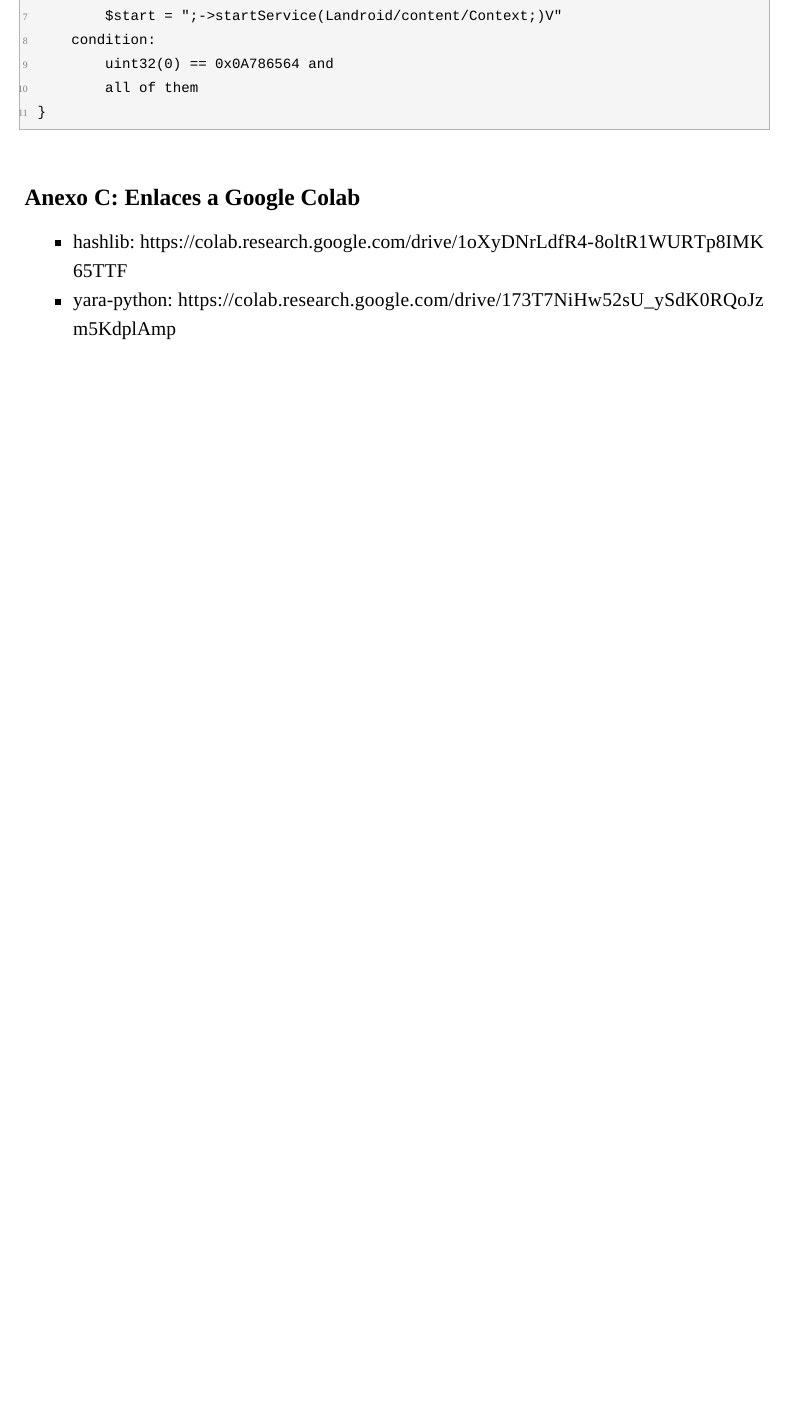
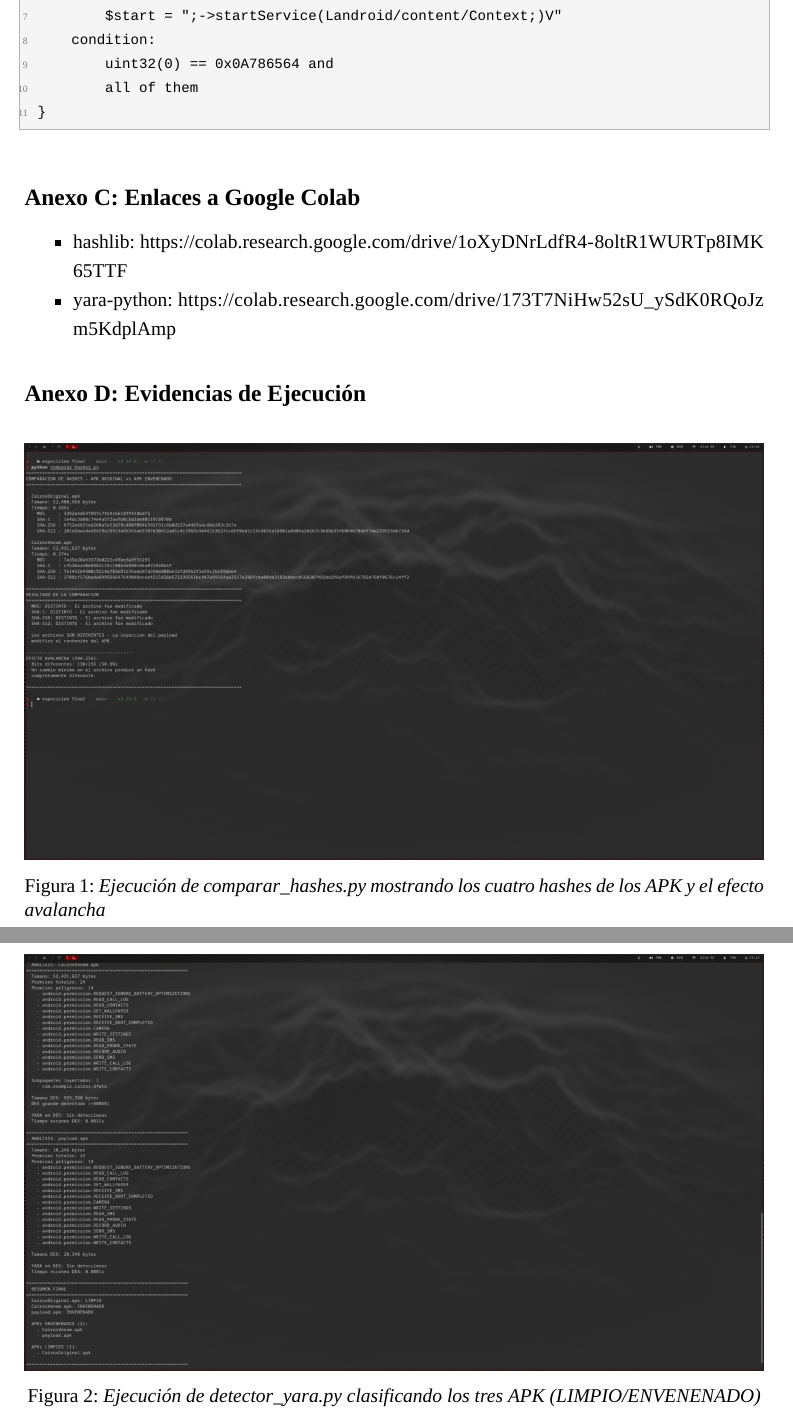
Before and after one commit to AlvaroHuacacSoto/hashlib-Jara, a LaTeX document (monografia_librerias_python_ciberseguridad.tex): part of page 25 of 25 before the commit and two parts of pages 25 and 26 of 26 after it, the two joined at a grey line, cut so that both start at the same text, the shorter picture padded with empty space. Compiled offline with XeLaTeX.

Commit message:
Add execution evidence screenshots (Anexo D)

```diff
--- a/monografia_librerias_python_ciberseguridad.tex
+++ b/monografia_librerias_python_ciberseguridad.tex
@@ -1245,4 +1245,20 @@ rule dex_payload_backdoor {
 \item yara-python: \url{https://colab.research.google.com/drive/173T7NiHw52sU_ySdK0RQoJzm5KdplAmp}
 \end{itemize}
 
+\subsection*{Anexo D: Evidencias de Ejecución}
+
+\begin{figure}[H]
+\centering
+\includegraphics[width=\textwidth]{evidencia_comparar_hashes.png}
+\caption{\textit{Ejecución de comparar\_hashes.py mostrando los cuatro hashes de los APK y el efecto avalancha}}
+\label{fig:evidencia_hashlib}
+\end{figure}
+
+\begin{figure}[H]
+\centering
+\includegraphics[width=\textwidth]{evidencia_detector_yara.png}
+\caption{\textit{Ejecución de detector\_yara.py clasificando los tres APK (LIMPIO/ENVENENADO)}}
+\label{fig:evidencia_yara}
+\end{figure}
+
 \end{document}
```
Also changed, not shown: evidencia_comparar_hashes.png (added), evidencia_detector_yara.png (added), monografia_librerias_python_ciberseguridad.pdf.
